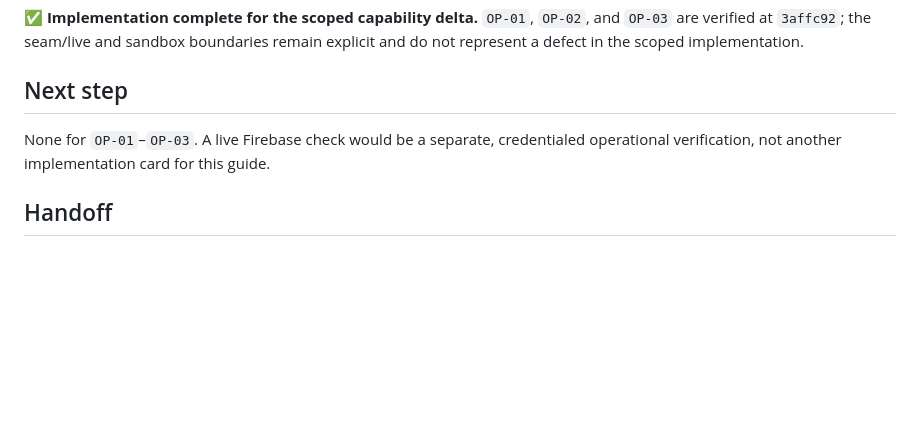
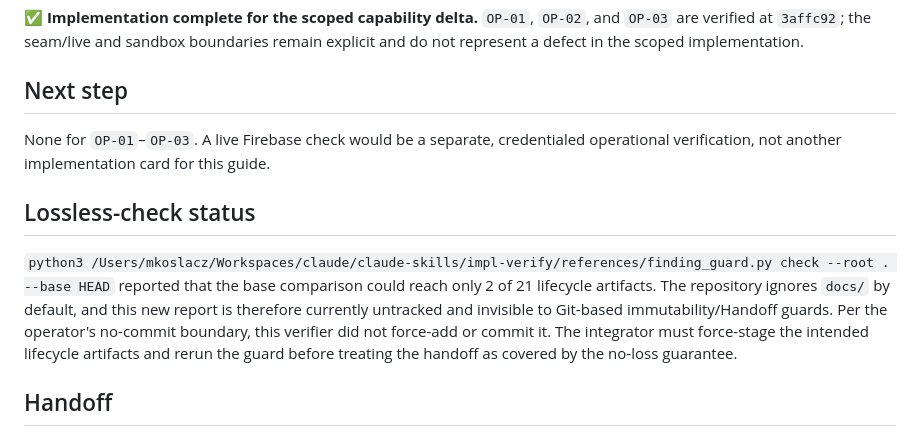
Before and after one commit to mkoslacz/litro-desktop-redesign, a Markdown page: docs/impl-guides/design-prototype-capability-delta-20260807-1212-impl-guide-20260807-1227-verify-report-20260807-1313.md, the part around the change. Rendered like a GitHub page; blank space fills up the shorter version.

Commit message:
docs: record verification guard boundary

```diff
--- a/docs/impl-guides/design-prototype-capability-delta-20260807-1212-impl-guide-20260807-1227-verify-report-20260807-1313.md
+++ b/docs/impl-guides/design-prototype-capability-delta-20260807-1212-impl-guide-20260807-1227-verify-report-20260807-1313.md
@@ -168,6 +168,10 @@ No new target-scope `IV-nn` finding was emitted.
 
 None for `OP-01`–`OP-03`. A live Firebase check would be a separate, credentialed operational verification, not another implementation card for this guide.
 
+## Lossless-check status
+
+`python3 /Users/mkoslacz/Workspaces/claude/claude-skills/impl-verify/references/finding_guard.py check --root . --base HEAD` reported that the base comparison could reach only 2 of 21 lifecycle artifacts. The repository ignores `docs/` by default, and this new report is therefore currently untracked and invisible to Git-based immutability/Handoff guards. Per the operator's no-commit boundary, this verifier did not force-add or commit it. The integrator must force-stage the intended lifecycle artifacts and rerun the guard before treating the handoff as covered by the no-loss guarantee.
+
 ## Handoff
 
 - Source: `docs/impl-guides/design-prototype-capability-delta-20260807-1212-impl-guide-20260807-1227.md`, `docs/impl-guides/design-prototype-capability-delta-20260807-1212-impl-guide-20260807-1227-implementation-report-20260807-1305.md`, `docs/audits/design-prototype-capability-delta-20260807-1212.md`
```
